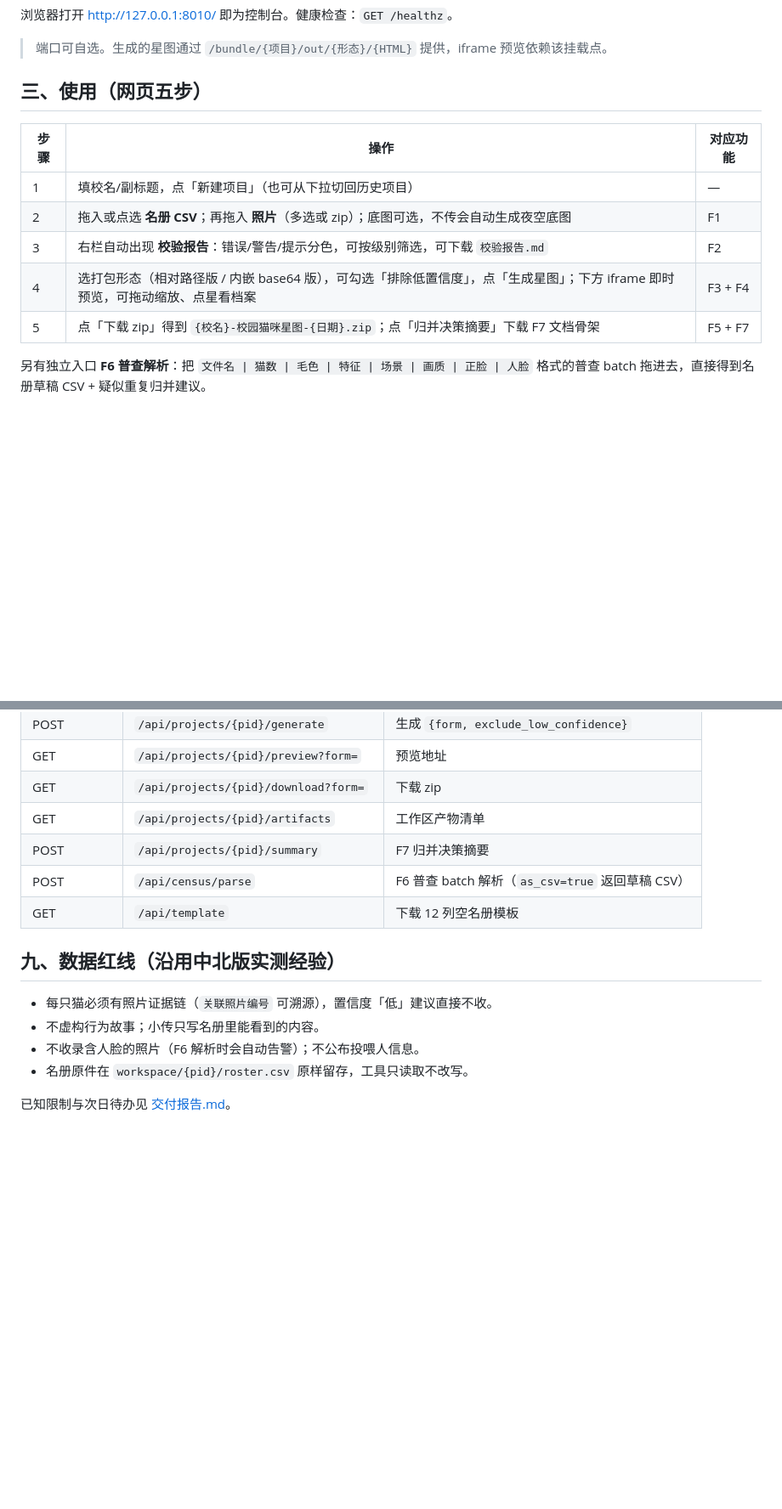
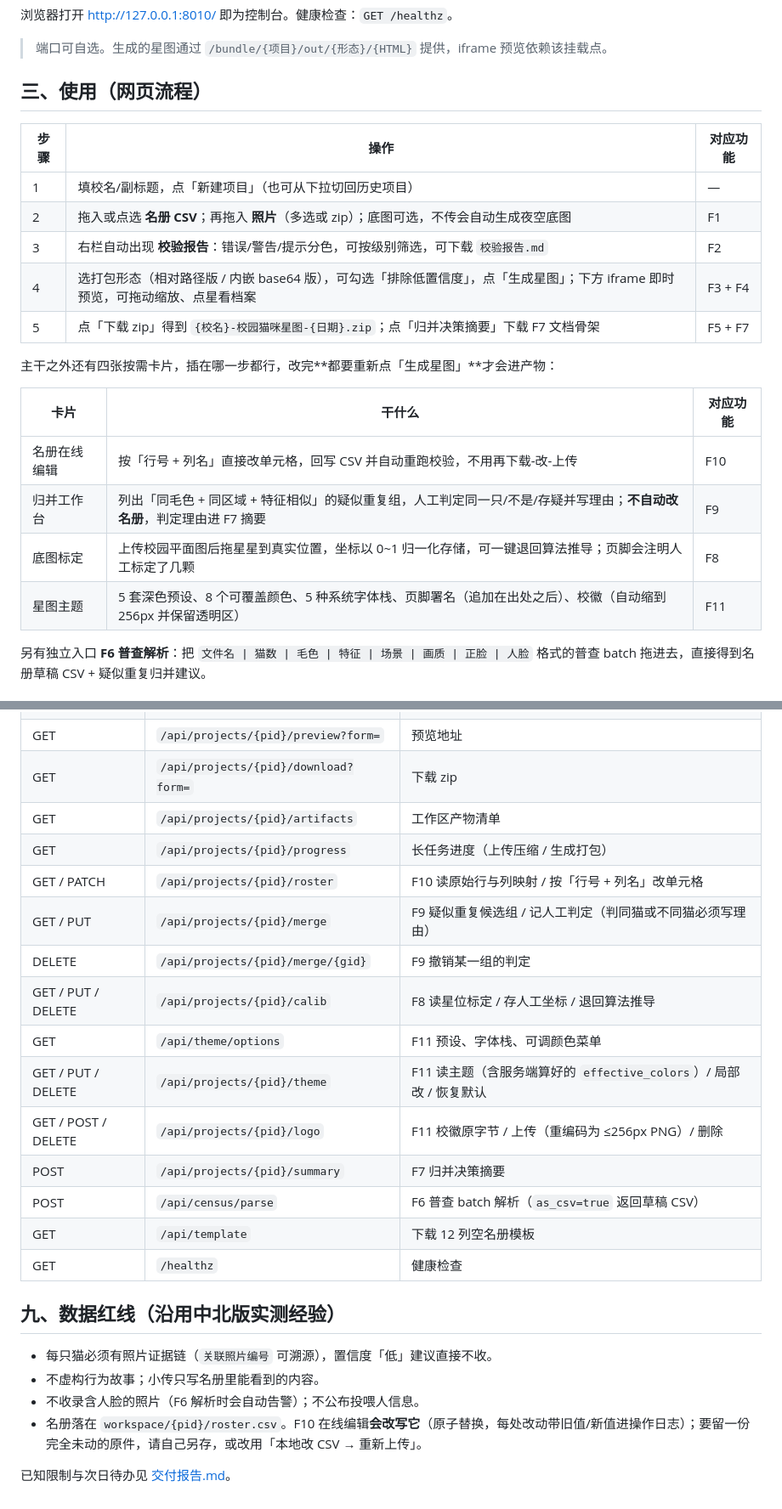
Before and after one commit to TianWenzzzh/catgalaxy-factory, a Markdown page: README.md, 2 parts joined by grey strips. Shown at 85% size. Drawn GitHub-style; blank space fills up the shorter version.

```diff
--- a/README.md
+++ b/README.md
@@ -34,7 +36,7 @@ python -m venv .venv
 
 > 端口可自选。生成的星图通过 `/bundle/{项目}/out/{形态}/{HTML}` 提供，iframe 预览依赖该挂载点。
 
-## 三、使用（网页五步）
+## 三、使用（网页流程）
 
 | 步骤 | 操作 | 对应功能 |
 |---|---|---|
@@ -43,6 +45,15 @@ python -m venv .venv
 | 3 | 右栏自动出现 **校验报告**：错误/警告/提示分色，可按级别筛选，可下载 `校验报告.md` | F2 |
 | 4 | 选打包形态（相对路径版 / 内嵌 base64 版），可勾选「排除低置信度」，点「生成星图」；下方 iframe 即时预览，可拖动缩放、点星看档案 | F3 + F4 |
 | 5 | 点「下载 zip」得到 `{校名}-校园猫咪星图-{日期}.zip`；点「归并决策摘要」下载 F7 文档骨架 | F5 + F7 |
+
+主干之外还有四张按需卡片，插在哪一步都行，改完**都要重新点「生成星图」**才会进产物：
+
+| 卡片 | 干什么 | 对应功能 |
+|---|---|---|
+| 名册在线编辑 | 按「行号 + 列名」直接改单元格，回写 CSV 并自动重跑校验，不用再下载-改-上传 | F10 |
+| 归并工作台 | 列出「同毛色 + 同区域 + 特征相似」的疑似重复组，人工判定同一只/不是/存疑并写理由；**不自动改名册**，判定理由进 F7 摘要 | F9 |
+| 底图标定 | 上传校园平面图后拖星星到真实位置，坐标以 0~1 归一化存储，可一键退回算法推导；页脚会注明人工标定了几颗 | F8 |
+| 星图主题 | 5 套深色预设、8 个可覆盖颜色、5 种系统字体栈、页脚署名（追加在出处之后）、校徽（自动缩到 256px 并保留透明区） | F11 |
 
 另有独立入口 **F6 普查解析**：把 `文件名 | 猫数 | 毛色 | 特征 | 场景 | 画质 | 正脸 | 人脸` 格式的普查 batch 拖进去，直接得到名册草稿 CSV + 疑似重复归并建议。
 
@@ -147,15 +158,24 @@ CSV 没有的字段由工具推导：
 | GET | `/api/projects/{pid}/preview?form=` | 预览地址 |
 | GET | `/api/projects/{pid}/download?form=` | 下载 zip |
 | GET | `/api/projects/{pid}/artifacts` | 工作区产物清单 |
+| GET | `/api/projects/{pid}/progress` | 长任务进度（上传压缩 / 生成打包） |
+| GET / PATCH | `/api/projects/{pid}/roster` | F10 读原始行与列映射 / 按「行号 + 列名」改单元格 |
+| GET / PUT | `/api/projects/{pid}/merge` | F9 疑似重复候选组 / 记人工判定（判同猫或不同猫必须写理由） |
+| DELETE | `/api/projects/{pid}/merge/{gid}` | F9 撤销某一组的判定 |
+| GET / PUT / DELETE | `/api/projects/{pid}/calib` | F8 读星位标定 / 存人工坐标 / 退回算法推导 |
+| GET | `/api/theme/options` | F11 预设、字体栈、可调颜色菜单 |
+| GET / PUT / DELETE | `/api/projects/{pid}/theme` | F11 读主题（含服务端算好的 `effective_colors`）/ 局部改 / 恢复默认 |
+| GET / POST / DELETE | `/api/projects/{pid}/logo` | F11 校徽原字节 / 上传（重编码为 ≤256px PNG）/ 删除 |
 | POST | `/api/projects/{pid}/summary` | F7 归并决策摘要 |
 | POST | `/api/census/parse` | F6 普查 batch 解析（`as_csv=true` 返回草稿 CSV） |
 | GET | `/api/template` | 下载 12 列空名册模板 |
+| GET | `/healthz` | 健康检查 |
 
 ## 九、数据红线（沿用中北版实测经验）
 
 - 每只猫必须有照片证据链（`关联照片编号` 可溯源），置信度「低」建议直接不收。
 - 不虚构行为故事；小传只写名册里能看到的内容。
 - 不收录含人脸的照片（F6 解析时会自动告警）；不公布投喂人信息。
-- 名册原件在 `workspace/{pid}/roster.csv` 原样留存，工具只读取不改写。
+- 名册落在 `workspace/{pid}/roster.csv`。F10 在线编辑**会改写它**（原子替换，每处改动带旧值/新值进操作日志）；要留一份完全未动的原件，请自己另存，或改用「本地改 CSV → 重新上传」。
 
 已知限制与次日待办见 [交付报告.md](交付报告.md)。
```
Also changed, not shown: other parts of README.md (+2 -0 lines), docs/跨校落地手册.md (added, +335 -0 lines).
